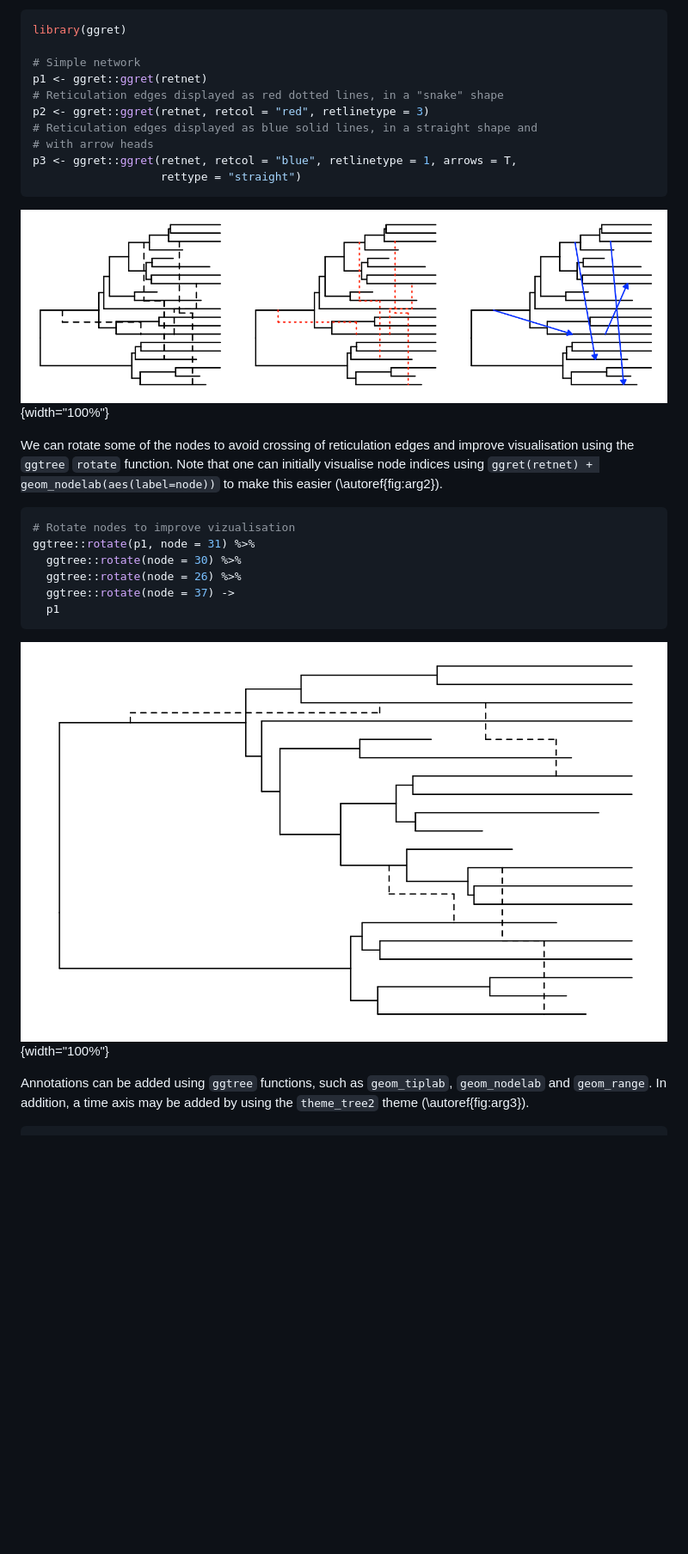
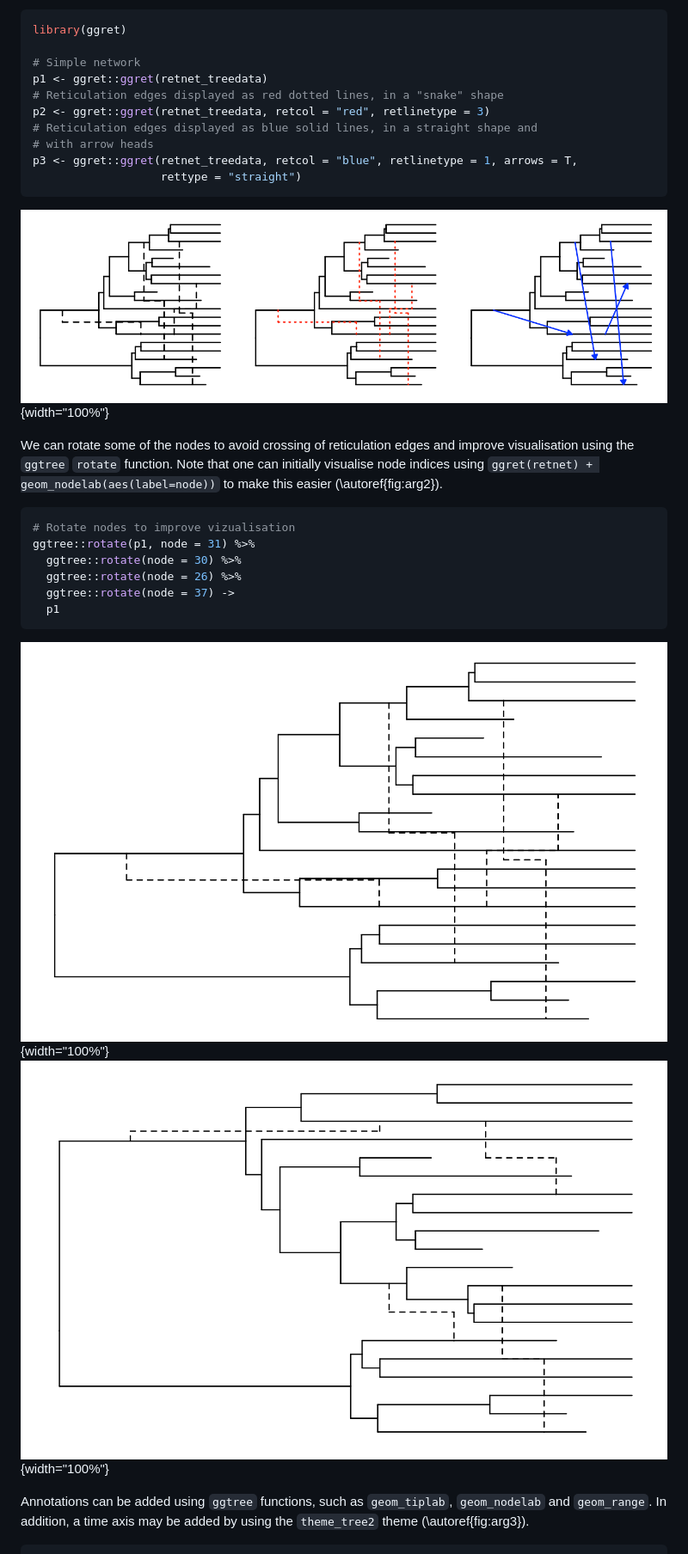
Before and after one commit to grdspcht/ggret, a Markdown page: paper/paper.md, the part around the change printed below. Shown: that part at 86% size. GitHub-like rendering; pictures changed too: paper/unrotated.png (added); blank space fills up the shorter version.

Commit message:
Paper suggestions by D.K.

````diff
--- a/paper/paper.md
+++ b/paper/paper.md
@@ -91,12 +91,12 @@ retnet <- ggret::read_beast_retnet(retfile)
 library(ggret)
 
 # Simple network
-p1 <- ggret::ggret(retnet)
+p1 <- ggret::ggret(retnet_treedata)
 # Reticulation edges displayed as red dotted lines, in a "snake" shape
-p2 <- ggret::ggret(retnet, retcol = "red", retlinetype = 3)
+p2 <- ggret::ggret(retnet_treedata, retcol = "red", retlinetype = 3)
 # Reticulation edges displayed as blue solid lines, in a straight shape and
 # with arrow heads
-p3 <- ggret::ggret(retnet, retcol = "blue", retlinetype = 1, arrows = T,
+p3 <- ggret::ggret(retnet_treedata, retcol = "blue", retlinetype = 1, arrows = T,
                    rettype = "straight")
 ```
 
@@ -113,7 +113,8 @@ ggtree::rotate(p1, node = 31) %>%
   p1
 ```
 
-![Network plotted after node rotation to limit the number of edge crossings.\label{fig:arg2}](rotated.png){width="100%"}
+![Network plotted before node rotation.](unrotated.png){width="100%"}
+![The same network plotted after node rotation to limit the number of edge crossings.\label{fig:arg2}](rotated.png){width="100%"}
 
 Annotations can be added using `ggtree` functions, such as `geom_tiplab`, `geom_nodelab` and `geom_range`. In addition, a time axis may be added by using the `theme_tree2` theme (\autoref{fig:arg3}).
 
````
Also changed, not shown: other parts of paper/paper.md (+5 -5 lines).
